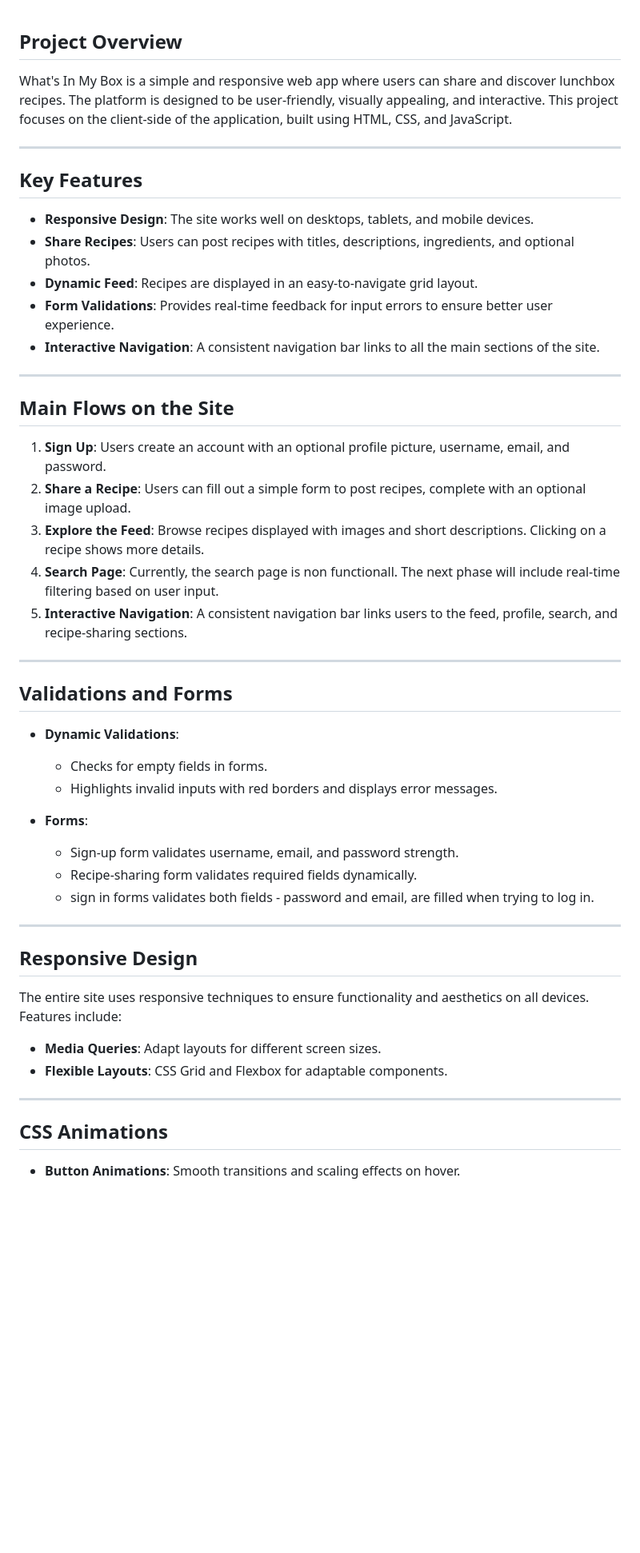
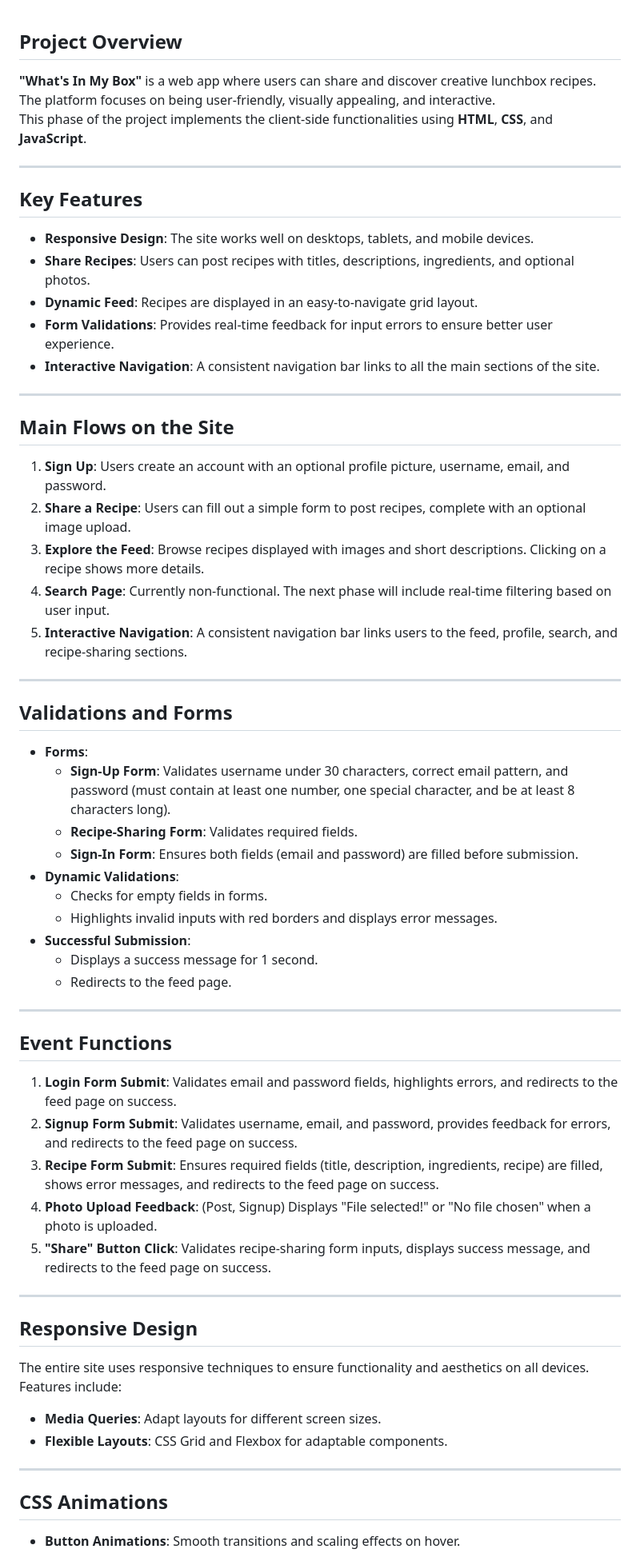
Before and after one commit to shelBenHorin/Group21, a Markdown page: README.md, the part around one of its changes. Shown at 80% size. GitHub-like rendering; blank space fills up the shorter version.

```diff
--- a/README.md
+++ b/README.md
@@ -1,12 +1,13 @@
 ## Project Overview
 
-What's In My Box is a simple and responsive web app where users can share and discover lunchbox recipes.
-The platform is designed to be user-friendly, visually appealing, and interactive.
-This project focuses on the client-side of the application, built using HTML, CSS, and JavaScript.
+**"What's In My Box"** is a web app where users can share and discover creative lunchbox recipes.
+The platform focuses on being user-friendly, visually appealing, and interactive.
+This phase of the project implements the client-side functionalities using **HTML**, **CSS**, and **JavaScript**.
 
 ---
 
 ## Key Features
+
 - **Responsive Design**: The site works well on desktops, tablets, and mobile devices.
 - **Share Recipes**: Users can post recipes with titles, descriptions, ingredients, and optional photos.
 - **Dynamic Feed**: Recipes are displayed in an easy-to-navigate grid layout.
@@ -16,26 +17,42 @@ This project focuses on the client-side of the application, built using HTML, CS
 ---
 
 ## Main Flows on the Site
+
 1. **Sign Up**: Users create an account with an optional profile picture, username, email, and password.
 2. **Share a Recipe**: Users can fill out a simple form to post recipes, complete with an optional image upload.
 3. **Explore the Feed**: Browse recipes displayed with images and short descriptions. Clicking on a recipe shows more details.
-4. **Search Page**: Currently, the search page is non functionall. The next phase will include real-time filtering based on user input.
+4. **Search Page**: Currently non-functional. The next phase will include real-time filtering based on user input.
 5. **Interactive Navigation**: A consistent navigation bar links users to the feed, profile, search, and recipe-sharing sections.
+
 ---
 
 ## Validations and Forms
+
+- **Forms**:
+  - **Sign-Up Form**: Validates username under 30 characters, correct email pattern, and password (must contain at least one number, one special character, and be at least 8 characters long).
+  - **Recipe-Sharing Form**: Validates required fields.
+  - **Sign-In Form**: Ensures both fields (email and password) are filled before submission.
 - **Dynamic Validations**:
   - Checks for empty fields in forms.
   - Highlights invalid inputs with red borders and displays error messages.
+- **Successful Submission**:
+  - Displays a success message for 1 second.
+  - Redirects to the feed page.
 
-- **Forms**:
-  - Sign-up form validates username, email, and password strength.
-  - Recipe-sharing form validates required fields dynamically.
-  - sign in forms validates both fields - password and email, are filled when trying to log in.
+---
+
+## Event Functions
+
+1. **Login Form Submit**: Validates email and password fields, highlights errors, and redirects to the feed page on success.
+2. **Signup Form Submit**: Validates username, email, and password, provides feedback for errors, and redirects to the feed page on success.
+3. **Recipe Form Submit**: Ensures required fields (title, description, ingredients, recipe) are filled, shows error messages, and redirects to the feed page on success.
+4. **Photo Upload Feedback**: (Post, Signup) Displays "File selected!" or "No file chosen" when a photo is uploaded.
+5. **"Share" Button Click**: Validates recipe-sharing form inputs, displays success message, and redirects to the feed page on success.
 
 ---
 
 ## Responsive Design
+
 The entire site uses responsive techniques to ensure functionality and aesthetics on all devices. Features include:
 - **Media Queries**: Adapt layouts for different screen sizes.
 - **Flexible Layouts**: CSS Grid and Flexbox for adaptable components.
@@ -43,4 +60,5 @@ The entire site uses responsive techniques to ensure functionality and aesthetic
 ---
 
 ## CSS Animations
+
 - **Button Animations**: Smooth transitions and scaling effects on hover.
```
Also changed, not shown: other parts of README.md (+13 -26 lines).
